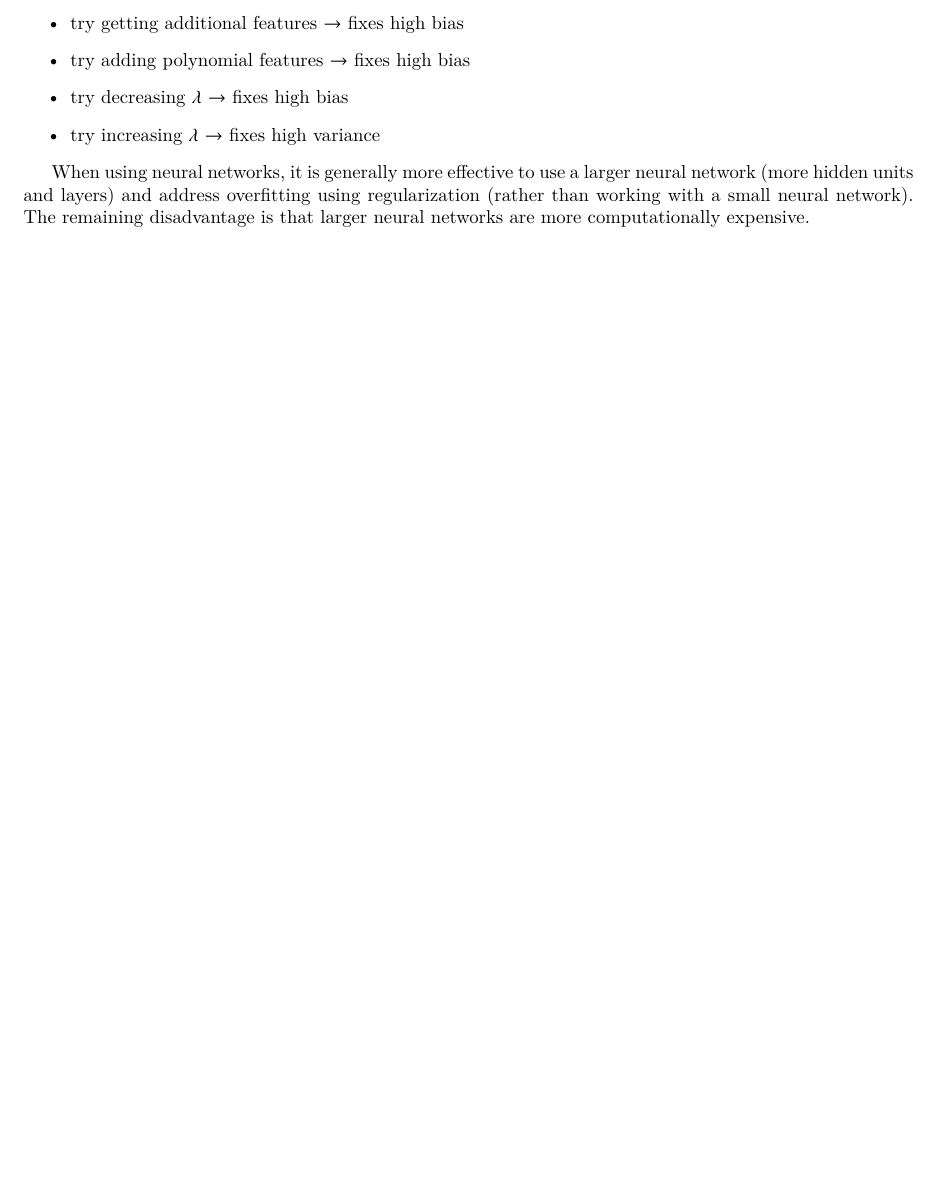
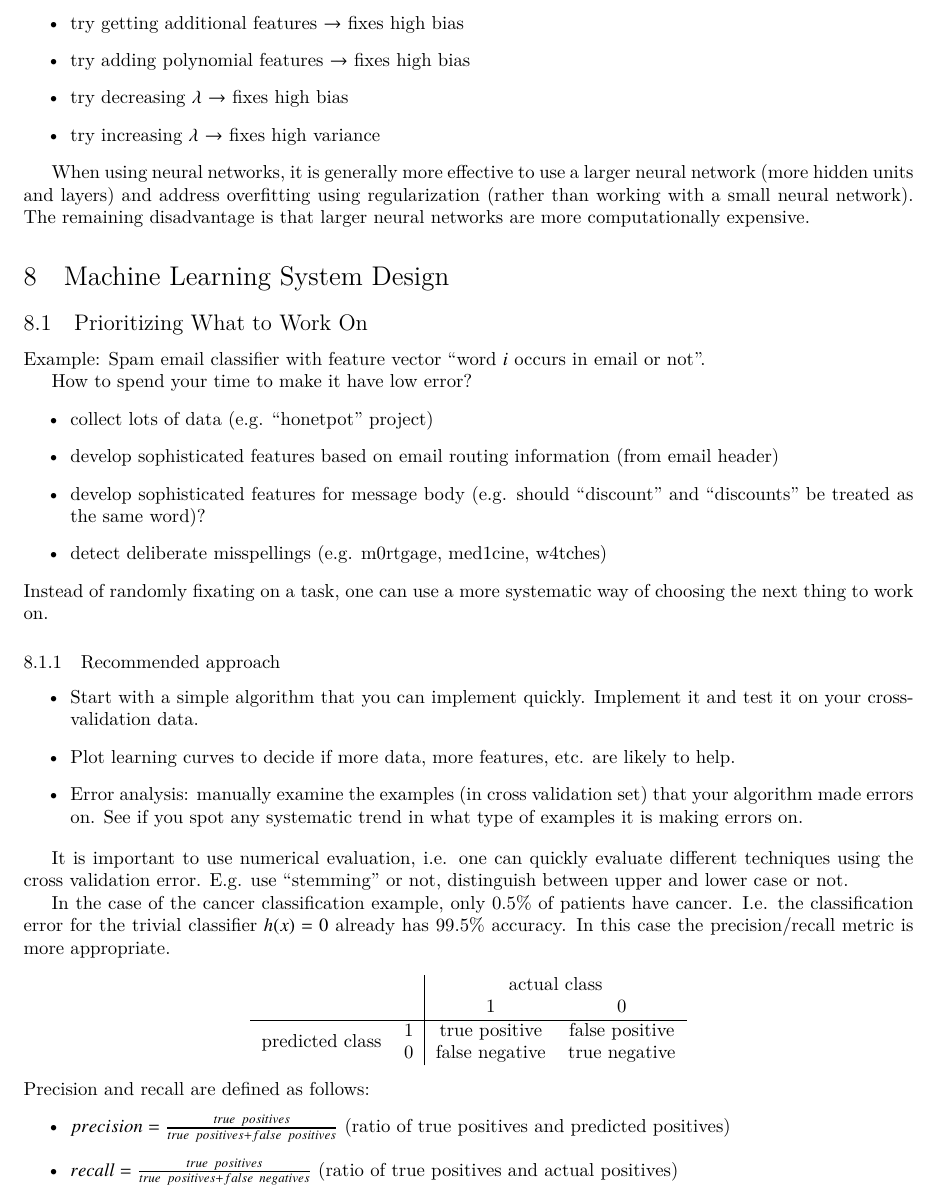
Before and after one commit to wedesoft/machine-learning-tutorial, a LaTeX document (machine-learning-tutorial.tex): part of page 18 of 19, cut so that both start at the same text, the shorter picture padded with empty space. Compiled offline with XeLaTeX.

Commit message:
Precision and recall

```diff
--- a/machine-learning-tutorial.tex
+++ b/machine-learning-tutorial.tex
@@ -15,6 +15,7 @@
 \usepackage{subcaption}
 
 \usepackage{booktabs}
+\usepackage{multirow}
 
 \usepackage{amsmath}
 \usepackage{txfonts}
@@ -870,6 +871,46 @@ In summary
 When using neural networks, it is generally more effective to use a larger neural network (more hidden units and layers) and address overfitting using regularization (rather than working with a small neural network).
 The remaining disadvantage is that larger neural networks are more computationally expensive.
 
+\section{Machine Learning System Design}
+\subsection{Prioritizing What to Work On}
+Example: Spam email classifier with feature vector ``word $i$ occurs in email or not''.
+
+How to spend your time to make it have low error?
+\begin{itemize}
+  \item collect lots of data (\emph{e.g.} ``honetpot'' project)
+  \item develop sophisticated features based on email routing information (from email header)
+  \item develop sophisticated features for message body (\emph{e.g.} should ``discount'' and ``discounts'' be treated as the same word)?
+  \item detect deliberate misspellings (\emph{e.g.} m0rtgage, med1cine, w4tches)
+\end{itemize}
+Instead of randomly fixating on a task, one can use a more systematic way of choosing the next thing to work on.
+
+\subsubsection{Recommended approach}
+\begin{itemize}
+  \item Start with a simple algorithm that you can implement quickly. Implement it and test it on your cross-validation data.
+  \item Plot learning curves to decide if more data, more features, etc. are likely to help.
+  \item Error analysis: manually examine the examples (in cross validation set) that your algorithm made errors on.
+    See if you spot any systematic trend in what type of examples it is making errors on.
+\end{itemize}
+
+It is important to use numerical evaluation, \emph{i.e.} one can quickly evaluate different techniques using the cross validation error. \emph{E.g.} use ``stemming'' or not, distinguish between upper and lower case or not.
+
+In the case of the cancer classification example, only 0.5\% of patients have cancer.
+\emph{I.e.} the classification error for the trivial classifier $h(x)=0$ already has 99.5\% accuracy.
+In this case the \emph{precision/recall} metric is more appropriate.
+\begin{center}
+  \begin{tabular}{cc|cc}
+    & & \multicolumn{2}{c}{actual class}\\
+    &  & 1 & 0\\\hline
+    \multirow{2}{*}{predicted class} & 1 & true positive & false positive\\
+    & 0 & false negative & true negative\\
+  \end{tabular}
+\end{center}
+Precision and recall are defined as follows:
+\begin{itemize}
+  \item $precision=\frac{true\ positives}{true\ positives+false\ positives}$ (ratio of true positives and predicted positives)
+  \item $recall=\frac{true\ positives}{true\ positives+false\ negatives}$ (ratio of true positives and actual positives)
+\end{itemize}
+
 \clearpage
 
 \appendix
```
